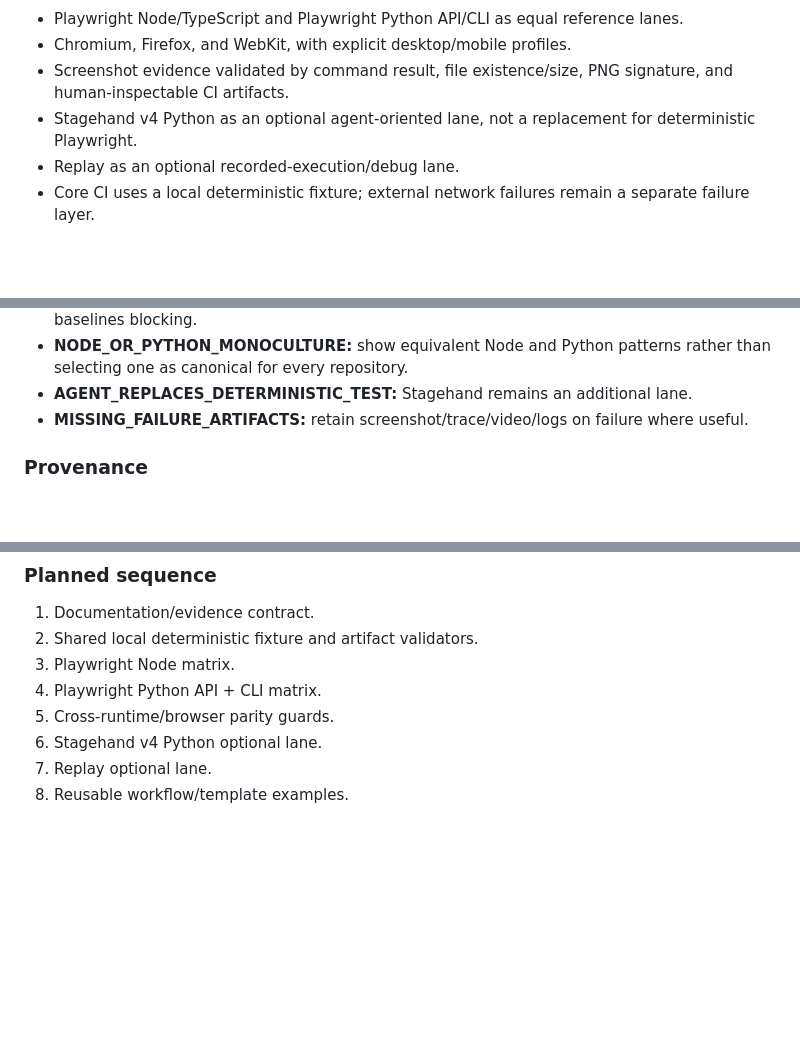
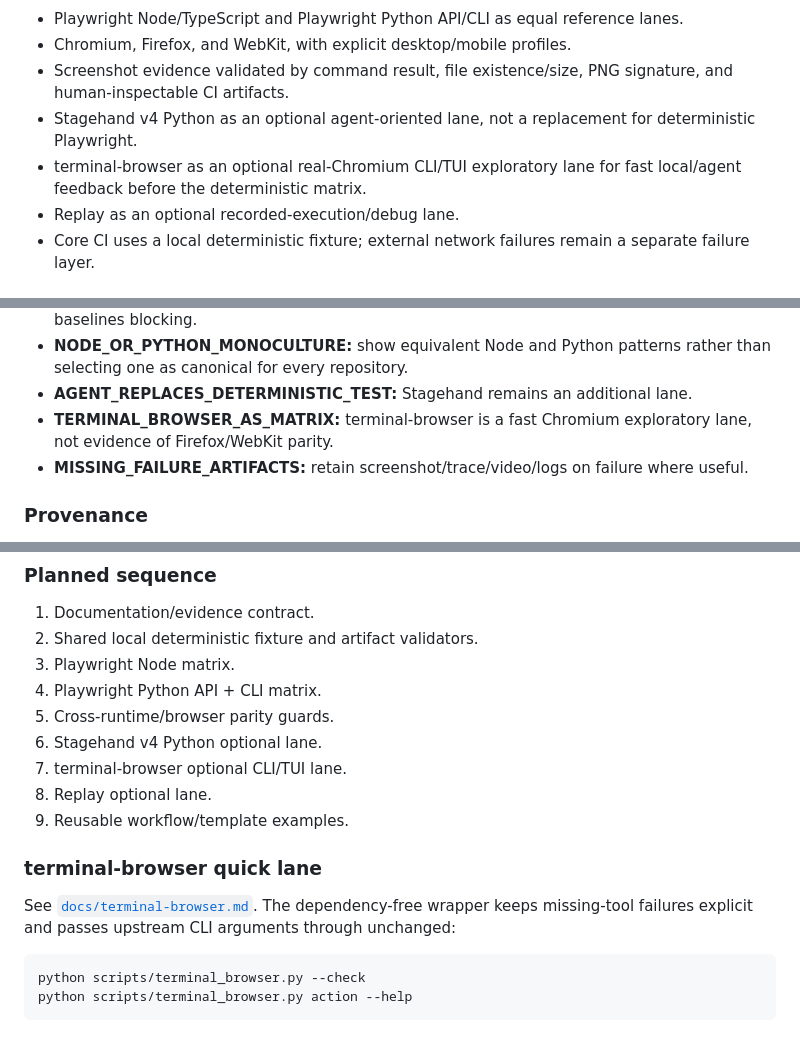
Before and after one commit to myon-bioinformatics/browser-test-kit, a Markdown page: README.md, 3 parts joined by grey strips. Rendered like a GitHub page; blank space fills up the shorter version.

Commit message:
docs: position terminal-browser in test-kit lanes

````diff
--- a/README.md
+++ b/README.md
@@ -10,6 +10,7 @@ Initial implementation target:
 - Chromium, Firefox, and WebKit, with explicit desktop/mobile profiles.
 - Screenshot evidence validated by command result, file existence/size, PNG signature, and human-inspectable CI artifacts.
 - Stagehand v4 Python as an optional agent-oriented lane, not a replacement for deterministic Playwright.
+- terminal-browser as an optional real-Chromium CLI/TUI exploratory lane for fast local/agent feedback before the deterministic matrix.
 - Replay as an optional recorded-execution/debug lane.
 - Core CI uses a local deterministic fixture; external network failures remain a separate failure layer.
 
@@ -31,6 +32,7 @@ The implementation must guard against lessons already observed in sibling reposi
 - **VISUAL_DIFF_TOO_EARLY:** validate deterministic screenshot candidates before making pixel baselines blocking.
 - **NODE_OR_PYTHON_MONOCULTURE:** show equivalent Node and Python patterns rather than selecting one as canonical for every repository.
 - **AGENT_REPLACES_DETERMINISTIC_TEST:** Stagehand remains an additional lane.
+- **TERMINAL_BROWSER_AS_MATRIX:** terminal-browser is a fast Chromium exploratory lane, not evidence of Firefox/WebKit parity.
 - **MISSING_FAILURE_ARTIFACTS:** retain screenshot/trace/video/logs on failure where useful.
 
 ### Provenance
@@ -51,5 +53,15 @@ When a new repository teaches a reusable lesson, record: repository/PR, runtime
 4. Playwright Python API + CLI matrix.
 5. Cross-runtime/browser parity guards.
 6. Stagehand v4 Python optional lane.
-7. Replay optional lane.
-8. Reusable workflow/template examples.
+7. terminal-browser optional CLI/TUI lane.
+8. Replay optional lane.
+9. Reusable workflow/template examples.
+
+### terminal-browser quick lane
+
+See [`docs/terminal-browser.md`](docs/terminal-browser.md). The dependency-free wrapper keeps missing-tool failures explicit and passes upstream CLI arguments through unchanged:
+
+```sh
+python scripts/terminal_browser.py --check
+python scripts/terminal_browser.py action --help
+```
````
